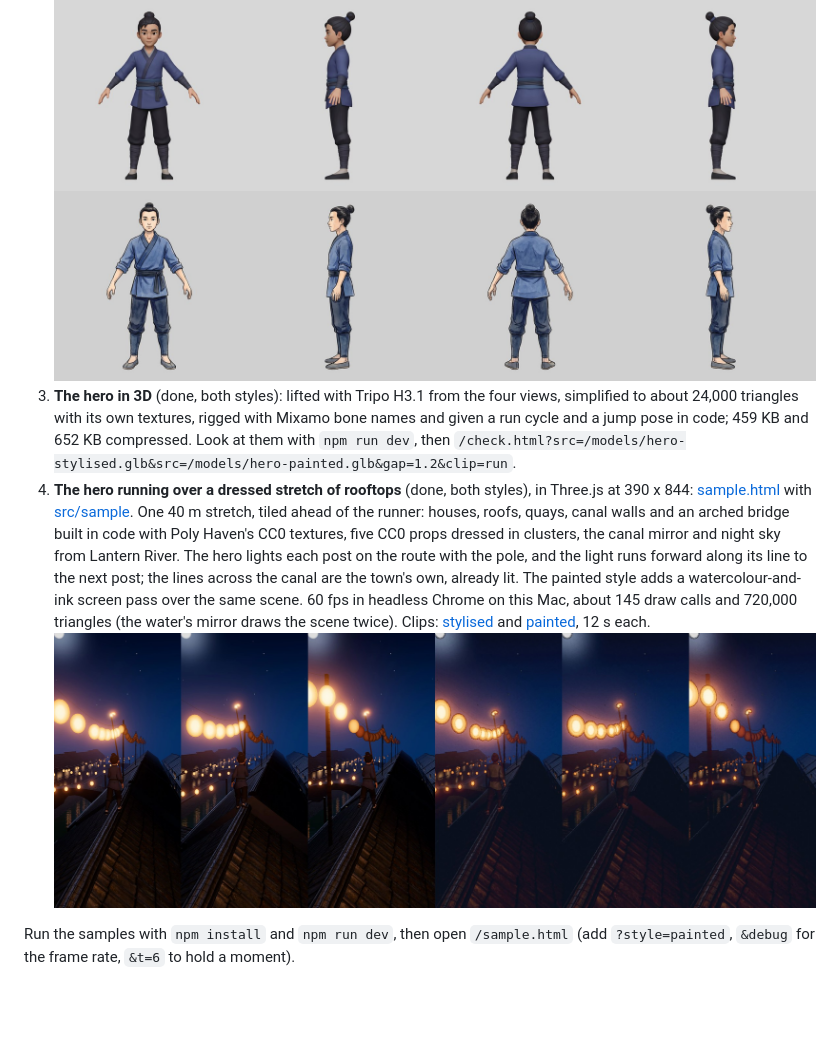
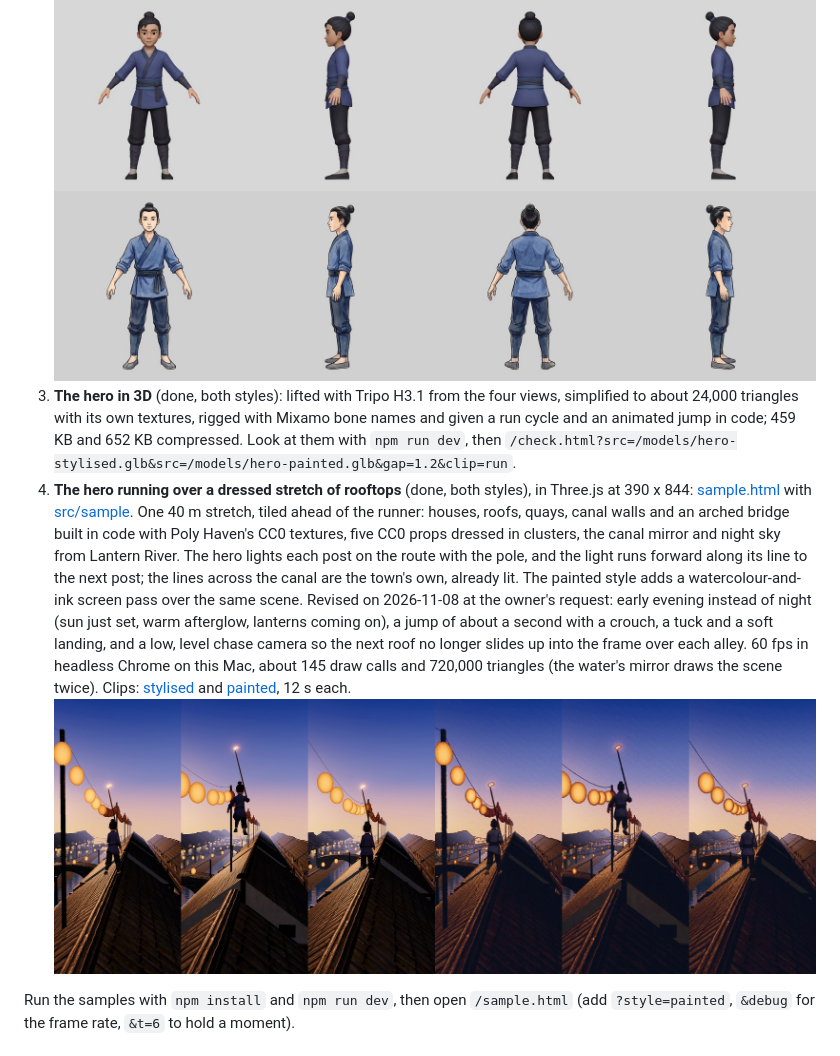
Before and after one commit to imDev2023/lamplighter, a Markdown page: README.md, the part around the change. GitHub-like rendering; pictures changed too: samples/sample4-frames.jpg; blank space fills up the shorter version.

Commit message:
Rework sample 4 for early evening, a natural jump and a camera that keeps roofs from rising into the frame

```diff
--- a/README.md
+++ b/README.md
@@ -14,12 +14,13 @@ No game code is written until the owner approves the samples, judged against Ken
 2. **The hero's 4-view sheets** (done, one per style), cut into the views image-to-3D reads.
    ![Stylised views: front, left, back, right](samples/views-stylised.jpg)
    ![Painted views: front, left, back, right](samples/views-painted.jpg)
-3. **The hero in 3D** (done, both styles): lifted with Tripo H3.1 from the four views, simplified to about 24,000 triangles with its own textures, rigged with Mixamo bone names and given a run cycle and a jump pose in code; 459 KB and 652 KB compressed.
+3. **The hero in 3D** (done, both styles): lifted with Tripo H3.1 from the four views, simplified to about 24,000 triangles with its own textures, rigged with Mixamo bone names and given a run cycle and an animated jump in code; 459 KB and 652 KB compressed.
    Look at them with `npm run dev`, then `/check.html?src=/models/hero-stylised.glb&src=/models/hero-painted.glb&gap=1.2&clip=run`.
 4. **The hero running over a dressed stretch of rooftops** (done, both styles), in Three.js at 390 x 844: [sample.html](sample.html) with [src/sample](src/sample).
    One 40 m stretch, tiled ahead of the runner: houses, roofs, quays, canal walls and an arched bridge built in code with Poly Haven's CC0 textures, five CC0 props dressed in clusters, the canal mirror and night sky from Lantern River.
    The hero lights each post on the route with the pole, and the light runs forward along its line to the next post; the lines across the canal are the town's own, already lit.
    The painted style adds a watercolour-and-ink screen pass over the same scene.
+   Revised on 2026-11-08 at the owner's request: early evening instead of night (sun just set, warm afterglow, lanterns coming on), a jump of about a second with a crouch, a tuck and a soft landing, and a low, level chase camera so the next roof no longer slides up into the frame over each alley.
    60 fps in headless Chrome on this Mac, about 145 draw calls and 720,000 triangles (the water's mirror draws the scene twice).
    Clips: [stylised](samples/sample4-stylised.mp4) and [painted](samples/sample4-painted.mp4), 12 s each.
    ![Sample 4: three frames stylised, three painted](samples/sample4-frames.jpg)
```
Also changed, not shown: CLAUDE.md (+1 -0 lines), 9 other files.
